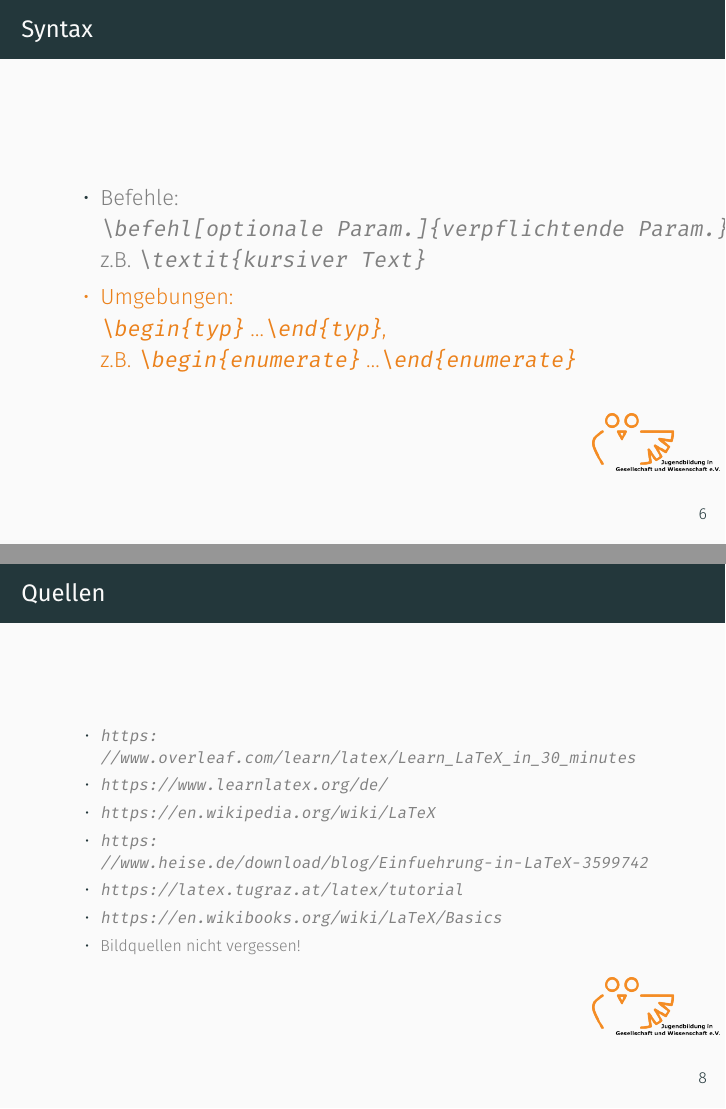
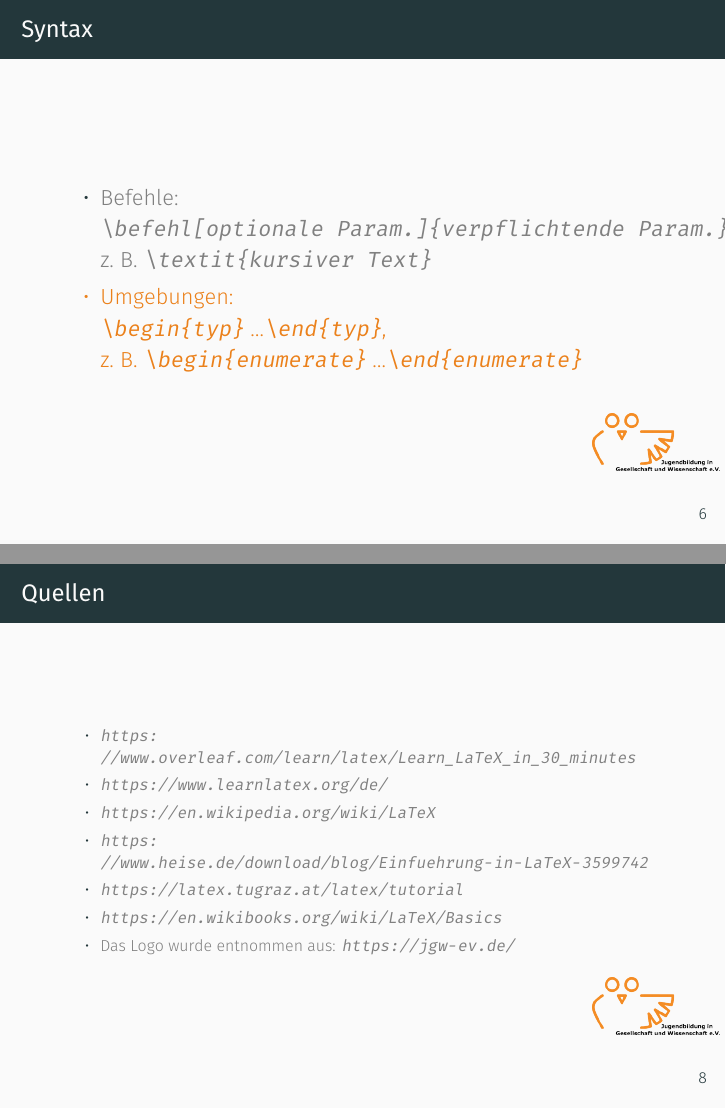
Before and after one commit to bpeetz/latex_introduction, LaTeX slides (presentation/main.tex, which reads presentation/content/05_syntax.tex, presentation/content/sources.tex): pages 23 and 33 of 33, joined at a grey line. Compiled offline with XeLaTeX.

Commit message:
Refactor(presentation): Further split into multiple files
Additionally the formatting of special text items like: `enumerate` has
been adapted to the style used in the handout.

```diff
--- /dev/null
+++ b/presentation/content/05_syntax.tex
@@ -0,0 +1,12 @@
+%! TEX root = ../main.tex
+% LTeX: language=de-DE
+
+\begin{frame}[fragile]{Syntax}
+	\setbeamercolor{itemize/enumerate body}{fg=gray}
+
+	\begin{itemize}[<+-|alert@+>]
+		\item Befehle: \verb|\befehl[optionale Param.]{verpflichtende Param.}|, \\z.~B. \verb|\textit{kursiver Text}|
+		\item Umgebungen:\\ \verb|\begin{typ}| \dots \verb|\end{typ}|, \\z.~B. \verb|\begin{enumerate}| \dots \verb|\end{enumerate}|
+	\end{itemize}
+
+\end{frame}
--- /dev/null
+++ b/presentation/content/sources.tex
@@ -0,0 +1,15 @@
+    \begin{frame}{Quellen}
+        \setbeamercolor{itemize/enumerate body}{fg=gray}
+
+        \scriptsize
+
+        \begin{itemize}
+            \item \url{https://www.overleaf.com/learn/latex/Learn_LaTeX_in_30_minutes}
+            \item \url{https://www.learnlatex.org/de/}
+            \item \url{https://en.wikipedia.org/wiki/LaTeX}
+            \item \url{https://www.heise.de/download/blog/Einfuehrung-in-LaTeX-3599742}
+            \item \url{https://latex.tugraz.at/latex/tutorial}
+            \item \url{https://en.wikibooks.org/wiki/LaTeX/Basics}
+            \item Das Logo wurde entnommen aus: \url{https://jgw-ev.de/}
+        \end{itemize}
+    \end{frame}
--- a/presentation/main.tex
+++ b/presentation/main.tex
@@ -20,23 +20,13 @@
 \begin{document}
     \maketitle
 
-    \input{content/slide_01}
-    \input{content/slide_02}
-    \input{content/slide_03}
+    \input{content/01_downsides_of_latex}
+    \input{content/02_counter_args_to_downsides}
 
-    \begin{frame}{Quellen}
-        \setbeamercolor{itemize/enumerate body}{fg=gray}
+    \input{content/03_usage}
+    \input{content/04_miscellaneous_commands}
+    \input{content/05_syntax}
+    \input{content/06_structure}
 
-        \scriptsize
-
-        \begin{itemize}
-            \item \url{https://www.overleaf.com/learn/latex/Learn_LaTeX_in_30_minutes}
-            \item \url{https://www.learnlatex.org/de/}
-            \item \url{https://en.wikipedia.org/wiki/LaTeX}
-            \item \url{https://www.heise.de/download/blog/Einfuehrung-in-LaTeX-3599742}
-            \item \url{https://latex.tugraz.at/latex/tutorial}
-            \item \url{https://en.wikibooks.org/wiki/LaTeX/Basics}
-            \item Bildquellen nicht vergessen!
-        \end{itemize}
-    \end{frame}
+    \input{content/sources}
 \end{document}
```
Also changed, not shown: presentation/content/03_usage.tex (added, +20 -0 lines), presentation/content/04_miscellaneous_commands.tex (added, +40 -0 lines), presentation/content/06_structure.tex (added, +23 -0 lines), presentation/content/slide_03.tex (deleted, +0 -91 lines), presentation/content/01_downsides_of_latex.tex (renamed from presentation/content/slide_01.tex), presentation/content/02_counter_args_to_downsides.tex (renamed from presentation/content/slide_02.tex), presentation/main.tex (2 more changed lines).
